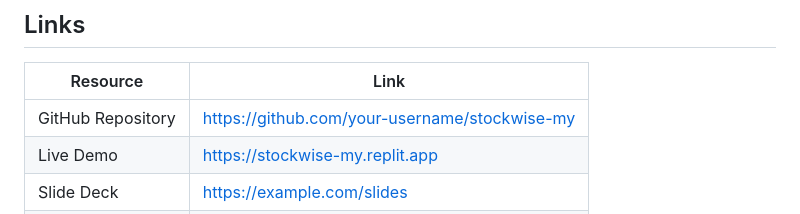
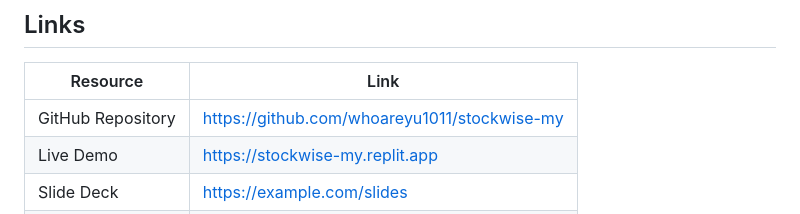
Before and after one commit to whoareyu1011/stockwise-my, a Markdown page: README.md, the part around the change. Rendered like a GitHub page.

```diff
--- a/README.md
+++ b/README.md
@@ -19,7 +19,7 @@
 
 | Resource          | Link                                           |
 | ----------------- | ---------------------------------------------- |
-| GitHub Repository | https://github.com/your-username/stockwise-my  |
+| GitHub Repository | https://github.com/whoareyu1011/stockwise-my |
 | Live Demo         | https://stockwise-my.replit.app                |
 | Slide Deck        | https://example.com/slides                     |
 | Demo Video        | https://example.com/demo-video                 |
```
